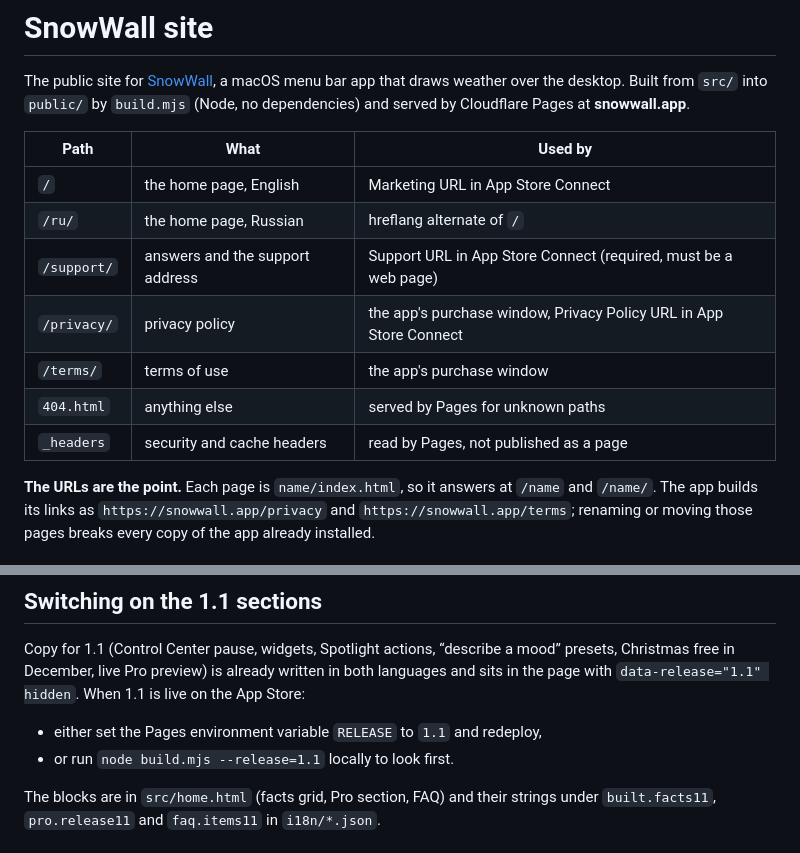
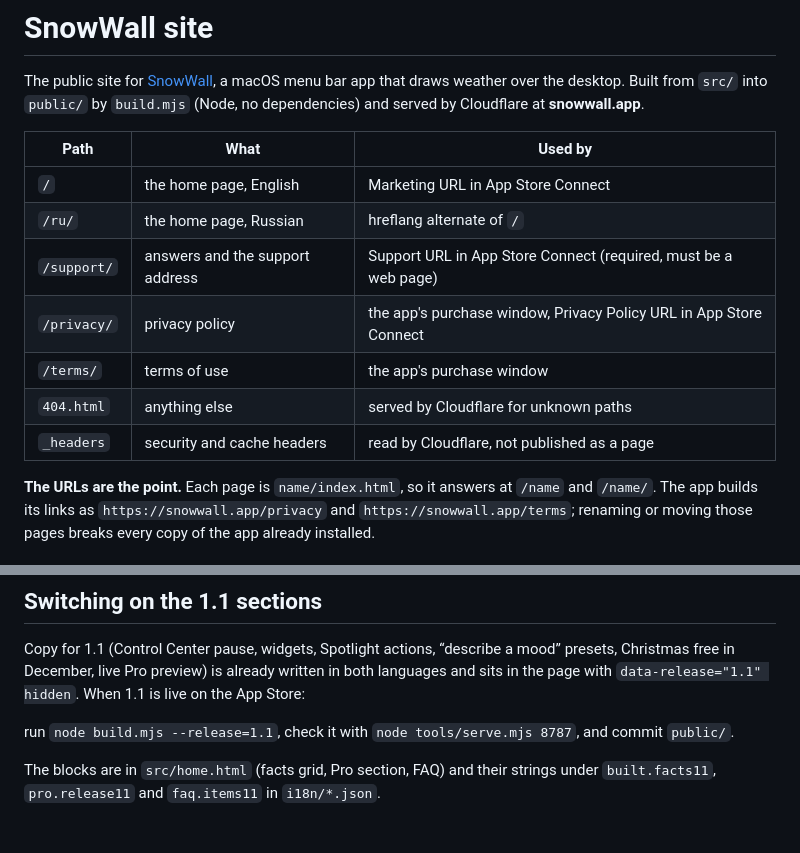
Before and after one commit to Ramiz69/SnowWall-site, a Markdown page: README.md, 2 parts joined by grey strips. Rendered like a GitHub page.

Commit message:
README: no Pages left in the deployment notes

```diff
--- a/README.md
+++ b/README.md
@@ -2,7 +2,7 @@
 
 The public site for [SnowWall](https://snowwall.app), a macOS menu bar app that draws weather
 over the desktop. Built from `src/` into `public/` by `build.mjs` (Node, no dependencies) and
-served by Cloudflare Pages at **snowwall.app**.
+served by Cloudflare at **snowwall.app**.
 
 | Path | What | Used by |
 |---|---|---|
@@ -11,8 +11,8 @@ served by Cloudflare Pages at **snowwall.app**.
 | `/support/` | answers and the support address | Support URL in App Store Connect (required, must be a web page) |
 | `/privacy/` | privacy policy | the app's purchase window, Privacy Policy URL in App Store Connect |
 | `/terms/` | terms of use | the app's purchase window |
-| `404.html` | anything else | served by Pages for unknown paths |
-| `_headers` | security and cache headers | read by Pages, not published as a page |
+| `404.html` | anything else | served by Cloudflare for unknown paths |
+| `_headers` | security and cache headers | read by Cloudflare, not published as a page |
 
 **The URLs are the point.** Each page is `name/index.html`, so it answers at `/name` and
 `/name/`. The app builds its links as `https://snowwall.app/privacy` and
@@ -52,8 +52,7 @@ Copy for 1.1 (Control Center pause, widgets, Spotlight actions, “describe a mo
 Christmas free in December, live Pro preview) is already written in both languages and sits
 in the page with `data-release="1.1" hidden`. When 1.1 is live on the App Store:
 
-- either set the Pages environment variable `RELEASE` to `1.1` and redeploy,
-- or run `node build.mjs --release=1.1` locally to look first.
+run `node build.mjs --release=1.1`, check it with `node tools/serve.mjs 8787`, and commit `public/`.
 
 The blocks are in `src/home.html` (facts grid, Pro section, FAQ) and their strings under
 `built.facts11`, `pro.release11` and `faq.items11` in `i18n/*.json`.
```
